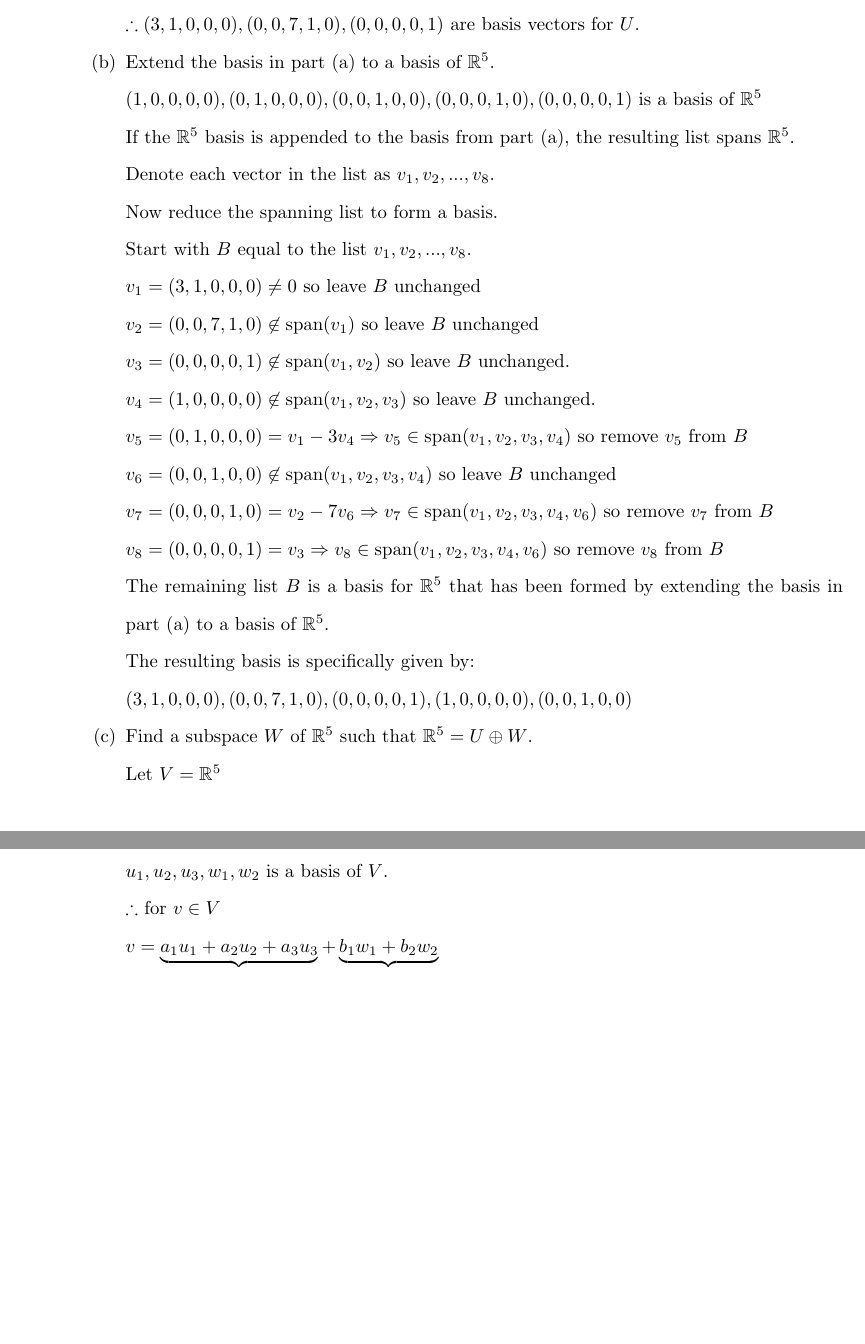
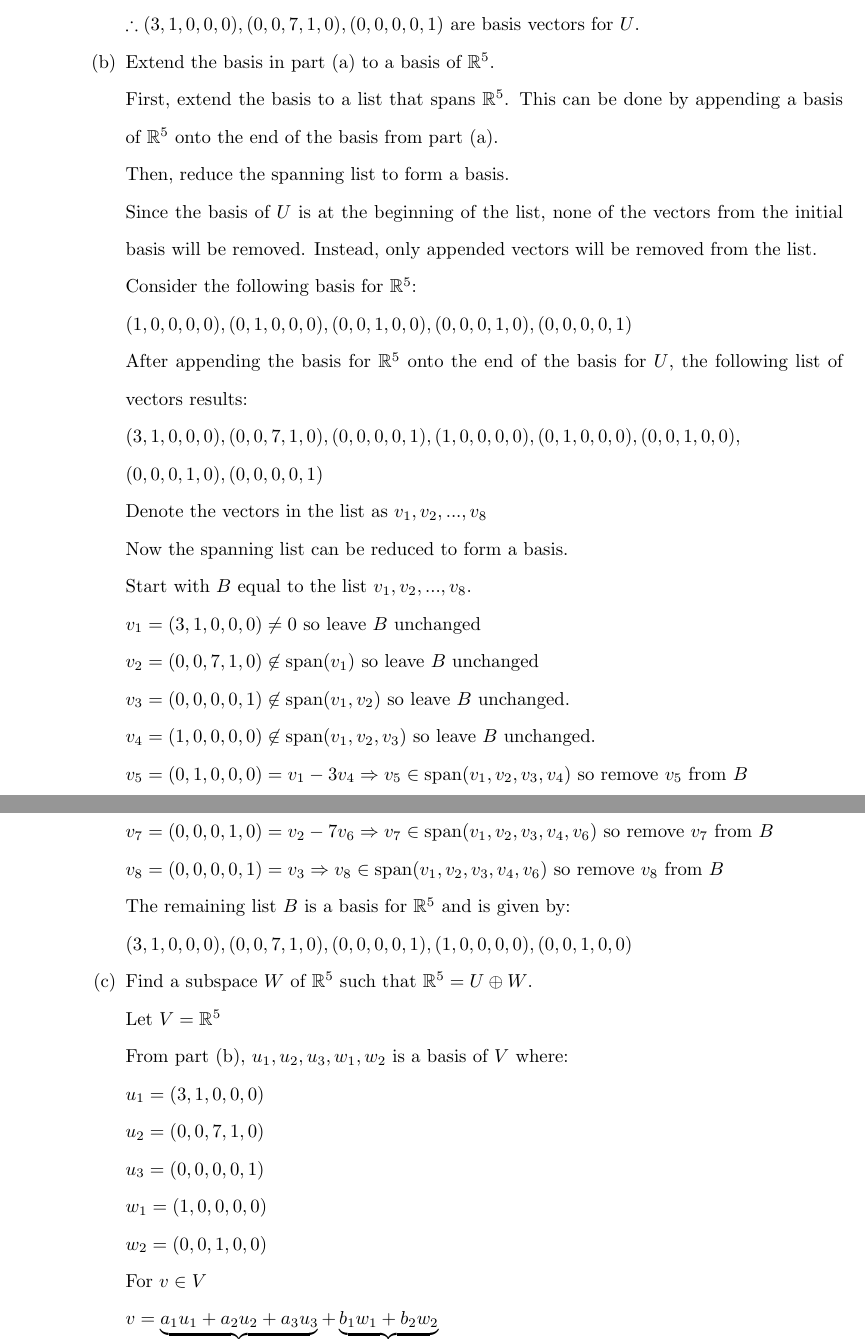
Before and after one commit to osowatzke/ECE501B_HW, a LaTeX problem sheet (2/Homework2_Sowatzke.tex): two parts of pages 2 and 3 of 4, joined at a grey line, cut so that both start at the same text, the shorter picture padded with empty space. Compiled offline with pdfLaTeX.

Commit message:
Made progress on homework

```diff
--- a/2/Homework2_Sowatzke.tex
+++ b/2/Homework2_Sowatzke.tex
@@ -76,13 +76,25 @@
 
 				\item[(b)] Extend the basis in part (a) to a basis of $\mathbb{R}^5$.
 
-				$(1, 0, 0, 0, 0), (0, 1, 0, 0, 0), (0, 0, 1, 0, 0), (0, 0, 0, 1, 0), (0, 0, 0, 0, 1)$ is a basis of $\mathbb{R}^5$
+				First, extend the basis to a list that spans $\mathbb{R}^5$. This can be done by appending a basis of $\mathbb{R}^5$ onto the end of the basis from part (a).
 
-				If the $\mathbb{R}^5$ basis is appended to the basis from part (a), the resulting list spans $\mathbb{R}^5$.
+				Then, reduce the spanning list to form a basis.
 
-				Denote each vector in the list as $v_1, v_2, ..., v_8$.
+				Since the basis of $U$ is at the beginning of the list, none of the vectors from the initial basis will be removed. Instead, only appended vectors will be removed from the list.
 
-				Now reduce the spanning list to form a basis.
+				Consider the following basis for $\mathbb{R}^5$:
+
+				$(1, 0, 0, 0, 0), (0, 1, 0, 0, 0), (0, 0, 1, 0, 0), (0, 0, 0, 1, 0), (0, 0, 0, 0, 1)$
+
+				After appending the basis for $\mathbb{R}^5$ onto the end of the basis for $U$, the following list of vectors results:
+
+				$(3, 1, 0, 0, 0), (0, 0, 7, 1, 0), (0, 0, 0, 0, 1), (1, 0, 0, 0, 0), (0, 1, 0, 0, 0), (0, 0, 1, 0, 0),$
+
+				$(0, 0, 0, 1, 0), (0, 0, 0, 0, 1)$
+
+				Denote the vectors in the list as $v_1, v_2, ..., v_8$
+
+				Now the spanning list can be reduced to form a basis.
 
 				Start with $B$ equal to the list $v_1, v_2, ..., v_8$.
 
@@ -102,9 +114,7 @@
 
 				$v_8 = (0, 0, 0, 0, 1) = v_3 \Rightarrow v_8 \in \text{span}(v_1, v_2, v_3, v_4, v_6)$ so remove $v_8$ from $B$
 
-				 The remaining list $B$ is a basis for $\mathbb{R}^5$ that has been formed by extending the basis in part (a) to a basis of $\mathbb{R}^5$.
-
-				The resulting basis is specifically given by:
+				The remaining list $B$ is a basis for $\mathbb{R}^5$ and is given by:
 
 				$(3, 1, 0, 0, 0), (0, 0, 7, 1, 0), (0, 0, 0, 0, 1), (1, 0, 0, 0, 0), (0, 0, 1, 0, 0)$
 
@@ -112,9 +122,19 @@
 
 				Let $V = \mathbb{R}^5$
 
-				$u_1, u_2, u_3, w_1, w_2$ is a basis of $V$.
+				From part (b), $u_1, u_2, u_3, w_1, w_2$ is a basis of $V$ where:
 
-				$\therefore$ for $v \in V$
+				$u_1 = (3, 1, 0, 0, 0)$
+
+				$u_2 = (0, 0, 7, 1, 0)$
+
+				$u_3 = (0, 0, 0, 0, 1)$
+
+				$w_1 = (1, 0, 0, 0, 0)$
+
+				$w_2 = (0, 0, 1, 0, 0)$
+
+				For $v \in V$
 
 				\begin{align*}
 				v = \underbrace{a_1u_1 + a_2u_2 + a_3u_3}_{u} + \underbrace{b_1w_1 + b_2w_2}_{w}
```
